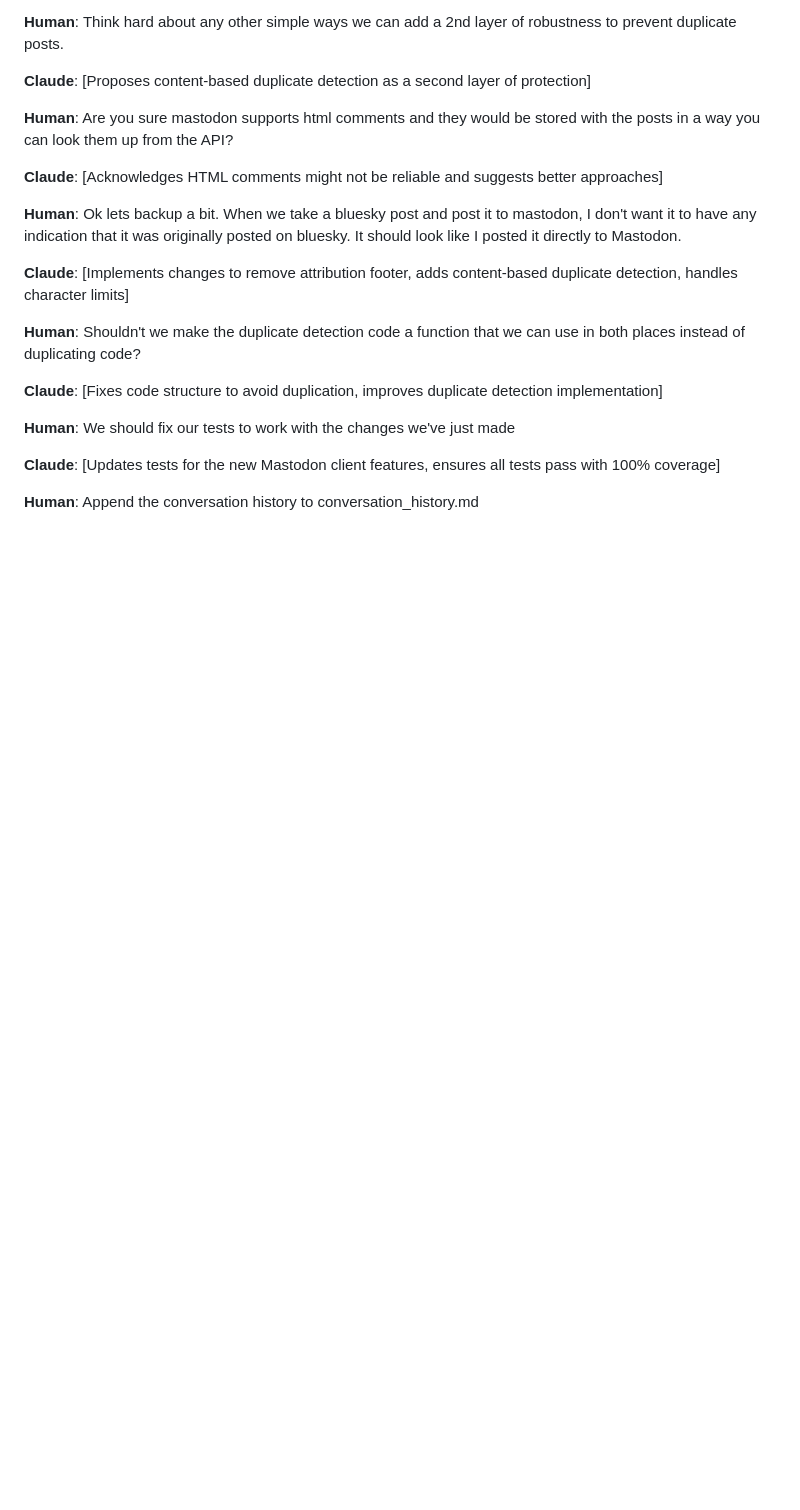
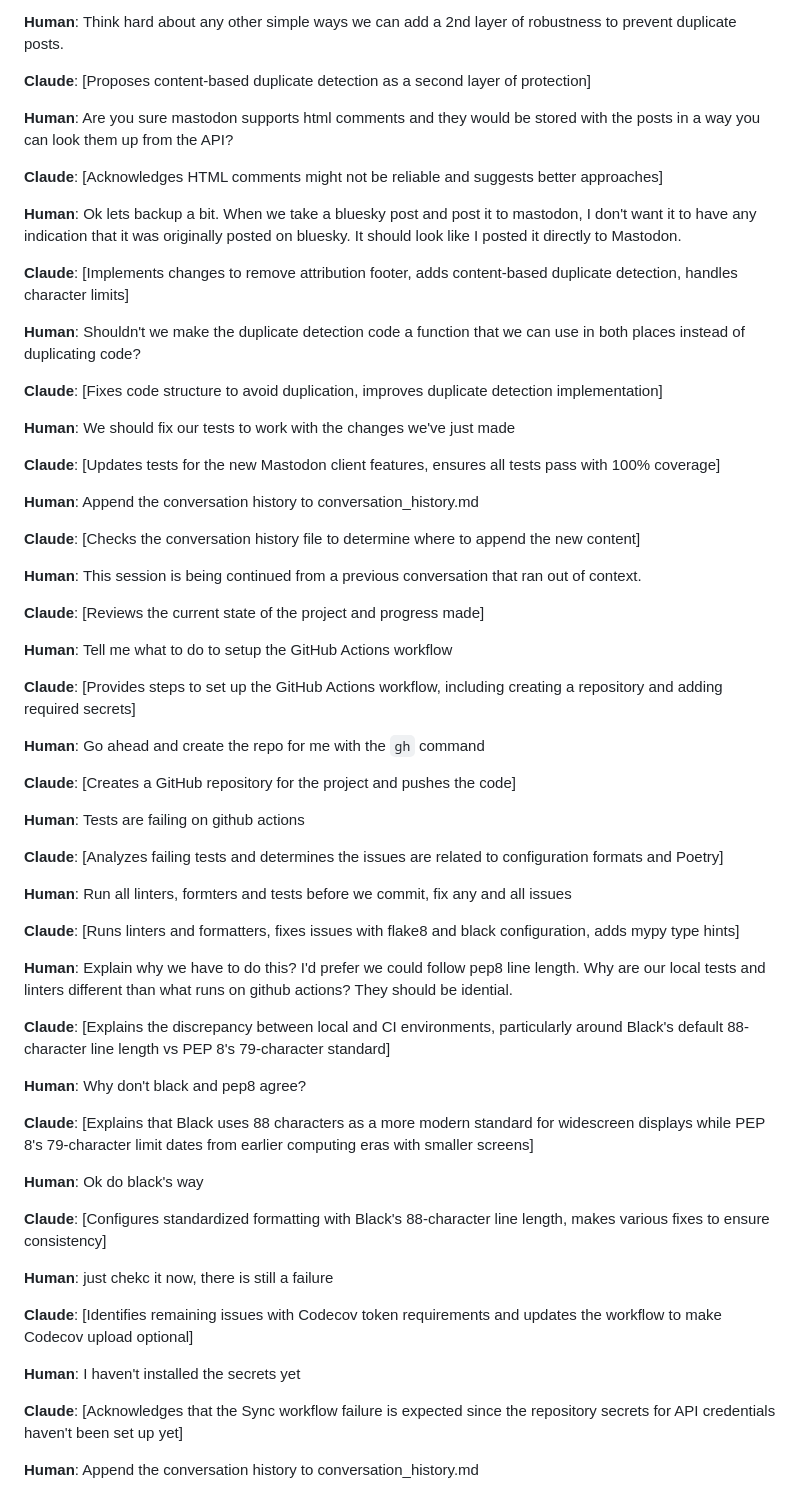
Before and after one commit to kelp/bluemastodon, a Markdown page: conversation_history.md, the part around the change. Rendered like a GitHub page; blank space fills up the shorter version.

Commit message:
Update conversation history with implementation of GitHub Actions workflow

```diff
--- a/conversation_history.md
+++ b/conversation_history.md
@@ -180,3 +180,47 @@ Would you like me to start by implementing any specific part of this plan?
 **Claude**: [Updates tests for the new Mastodon client features, ensures all tests pass with 100% coverage]
 
 **Human**: Append the conversation history to conversation_history.md
+
+**Claude**: [Checks the conversation history file to determine where to append the new content]
+
+**Human**: This session is being continued from a previous conversation that ran out of context.
+
+**Claude**: [Reviews the current state of the project and progress made]
+
+**Human**: Tell me what to do to setup the GitHub Actions workflow
+
+**Claude**: [Provides steps to set up the GitHub Actions workflow, including creating a repository and adding required secrets]
+
+**Human**: Go ahead and create the repo for me with the `gh` command
+
+**Claude**: [Creates a GitHub repository for the project and pushes the code]
+
+**Human**: Tests are failing on github actions
+
+**Claude**: [Analyzes failing tests and determines the issues are related to configuration formats and Poetry]
+
+**Human**: Run all linters, formters and tests before we commit, fix any and all issues
+
+**Claude**: [Runs linters and formatters, fixes issues with flake8 and black configuration, adds mypy type hints]
+
+**Human**: Explain why we have to do this? I'd prefer we could follow pep8 line length. Why are our local tests and linters different than what runs on github actions? They should be idential.
+
+**Claude**: [Explains the discrepancy between local and CI environments, particularly around Black's default 88-character line length vs PEP 8's 79-character standard]
+
+**Human**: Why don't black and pep8 agree?
+
+**Claude**: [Explains that Black uses 88 characters as a more modern standard for widescreen displays while PEP 8's 79-character limit dates from earlier computing eras with smaller screens]
+
+**Human**: Ok do black's way
+
+**Claude**: [Configures standardized formatting with Black's 88-character line length, makes various fixes to ensure consistency]
+
+**Human**: just chekc it now, there is still a failure
+
+**Claude**: [Identifies remaining issues with Codecov token requirements and updates the workflow to make Codecov upload optional]
+
+**Human**: I haven't installed the secrets yet
+
+**Claude**: [Acknowledges that the Sync workflow failure is expected since the repository secrets for API credentials haven't been set up yet]
+
+**Human**: Append the conversation history to conversation_history.md
```
